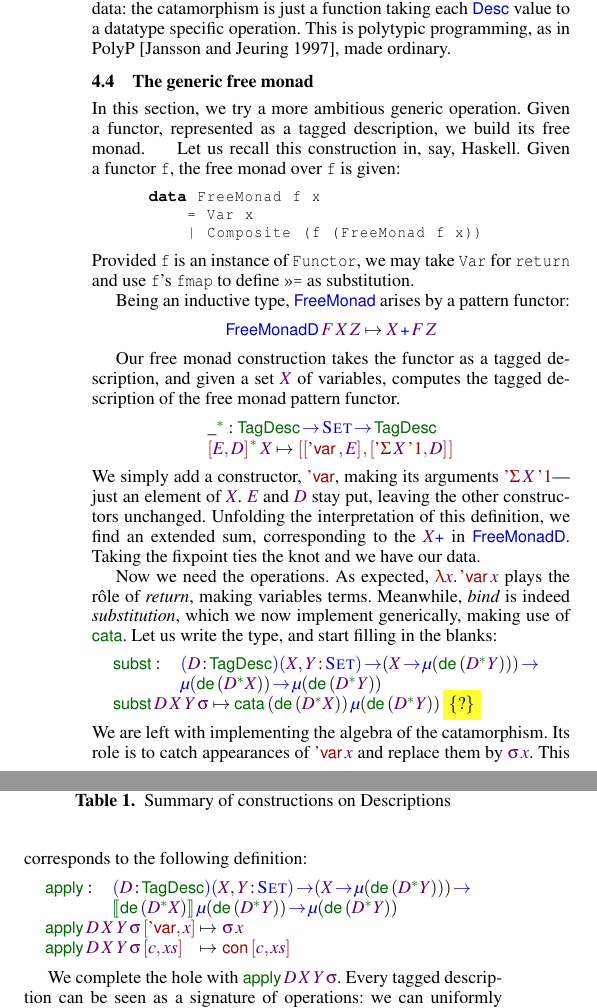
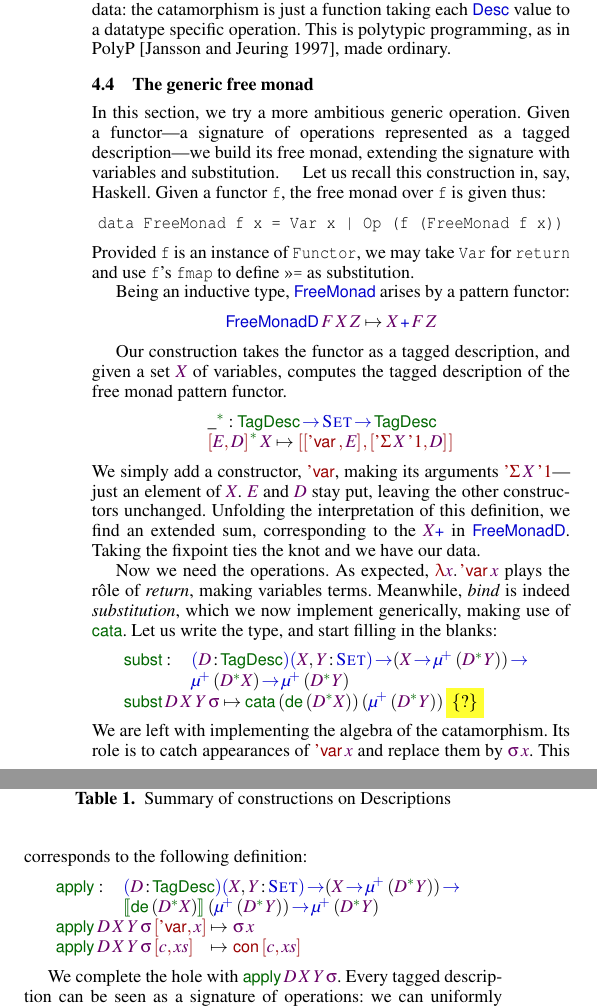
Before and after one commit to joelburget/pigment, a LaTeX paper (papers/icfp-2010-desc/paper.tex, which reads papers/icfp-2010-desc/paper_desc_levitation.tex): two parts of the columns of page 7 of 12, joined at a grey line, cut so that both start at the same text. Compiled offline with pdfLaTeX; a missing font is replaced by an installed copy or a similar font.

Commit message:
gaol: mu.de free monad tweaks

```diff
--- a/papers/icfp-2010-desc/paper_desc_levitation.tex
+++ b/papers/icfp-2010-desc/paper_desc_levitation.tex
@@ -488,9 +488,10 @@ PolyP~\cite{jansson:polyp}, made ordinary.
         -> Extract it
 \end{wstructure}
 
-In this section, we try a more ambitious generic operation. Given a functor,
-represented as a tagged description, we
-build its free monad.
+In this section, we try a more ambitious generic operation. Given a
+functor---a signature of operations represented as a tagged
+description---we build its free monad, extending the signature with
+variables and substitution.
 %
 \newcommand{\FMFreeMonad}{\D{FreeMonad}}
 \newcommand{\FMFreeMonadD}{\D{FreeMonadD}}
@@ -498,13 +499,12 @@ build its free monad.
 \newcommand{\FMComposite}{\C{Composite}}
 %
 Let us recall this construction in, say, Haskell. Given a
-functor \texttt{f}, the free monad over \texttt{f} is given:
+functor \texttt{f}, the free monad over \texttt{f} is given
+thus:
 %
-\begin{code}
-data FreeMonad f x
-    = Var x
-    | Composite (f (FreeMonad f x))
-\end{code}
+\[
+\texttt{data FreeMonad f x = Var x | Op (f (FreeMonad f x))}
+\]
 %
 Provided \texttt{f} is an instance of \texttt{Functor}, we may
 take \texttt{Var} for \texttt{return} and use \texttt{f}'s
@@ -526,7 +526,7 @@ by a pattern functor:
         -> Mu does the fixpoint
 \end{wstructure}
 
-Our free monad construction takes the functor as a
+Our construction takes the functor as a
 tagged description, and given a set $\V{X}$ of variables, computes the
 tagged description of the free monad pattern functor.
 %
@@ -564,13 +564,13 @@ and start filling in the blanks:
 \begin{array}{@{}ll}
 \subst : & \PITEL{\V{D}}{\TagDesc}
            \PI{\V{X}, \V{Y}}{\Set}
-           (\V{X} \To \Mu{(\toDesc{(\FreeMonad{\V{D}}{\V{Y}})})}) \To \\
-         & \Mu{(\toDesc{(\FreeMonad{\V{D}}{\V{X}})})} \To
-           \Mu{(\toDesc{(\FreeMonad{\V{D}}{\V{Y}})})}
+           (\V{X} \To \mude{(\FreeMonad{\V{D}}{\V{Y}})}) \To \\
+         & \mude{(\FreeMonad{\V{D}}{\V{X}})} \To
+           \mude{(\FreeMonad{\V{D}}{\V{Y}})}
 \end{array} \\
 \subst\: \V{D}\: \V{X}\: \V{Y}\: \V{\sigma} \mapsto
   \cata\: (\toDesc{(\FreeMonad{\V{D}}{\V{X}})})\:
-          \Mu{(\toDesc{(\FreeMonad{\V{D}}{\V{Y}})})}\:
+          (\mude{(\FreeMonad{\V{D}}{\V{Y}})})\:
           \SHED
 }\]
 %
@@ -582,9 +582,9 @@ $\V{\sigma}\: \V{x}$. This corresponds to the following definition:
 \begin{array}{@{}ll}
 \apply : & \PITEL{\V{D}}{\TagDesc}
            \PI{\V{X}, \V{Y}}{\Set}
-           (\V{X} \To \Mu{(\toDesc{(\FreeMonad{\V{D}}{\V{Y}})})}) \To \\
-         & \descop{\toDesc{(\FreeMonad{\V{D}}{\V{X}})}}{\Mu{(\toDesc{(\FreeMonad{\V{D}}{\V{Y}})})}} \To
-           \Mu{(\toDesc{(\FreeMonad{\V{D}}{\V{Y}})})}
+           (\V{X} \To \mude{(\FreeMonad{\V{D}}{\V{Y}})}) \To \\
+         & \descop{\toDesc{(\FreeMonad{\V{D}}{\V{X}})}}{(\mude{(\FreeMonad{\V{D}}{\V{Y}})})}
+           \To  \mude{(\FreeMonad{\V{D}}{\V{Y}})}
 \\
 \end{array} \\
 \begin{array}{@{}l@{\:\mapsto\:\:}l}
```
